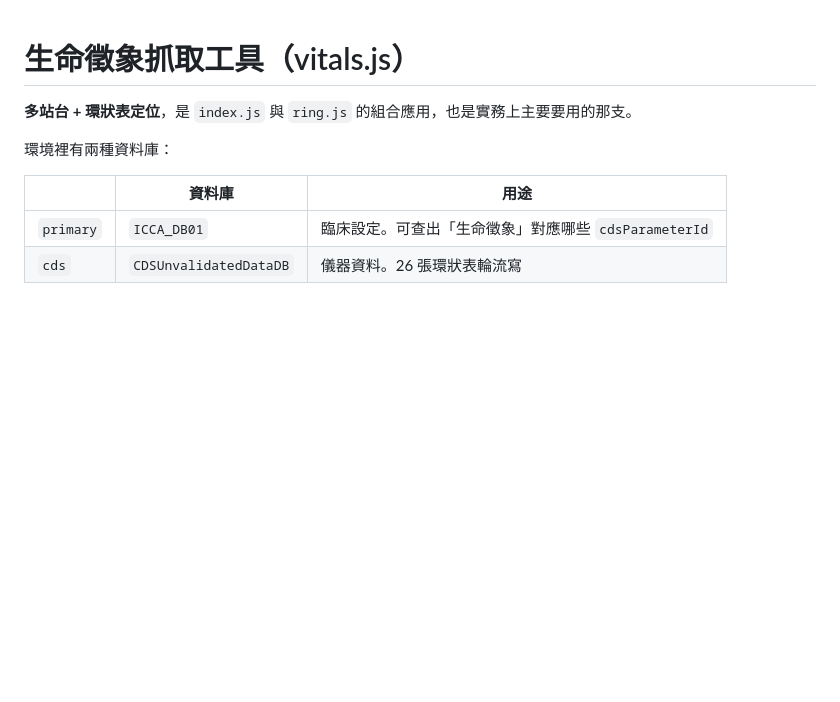
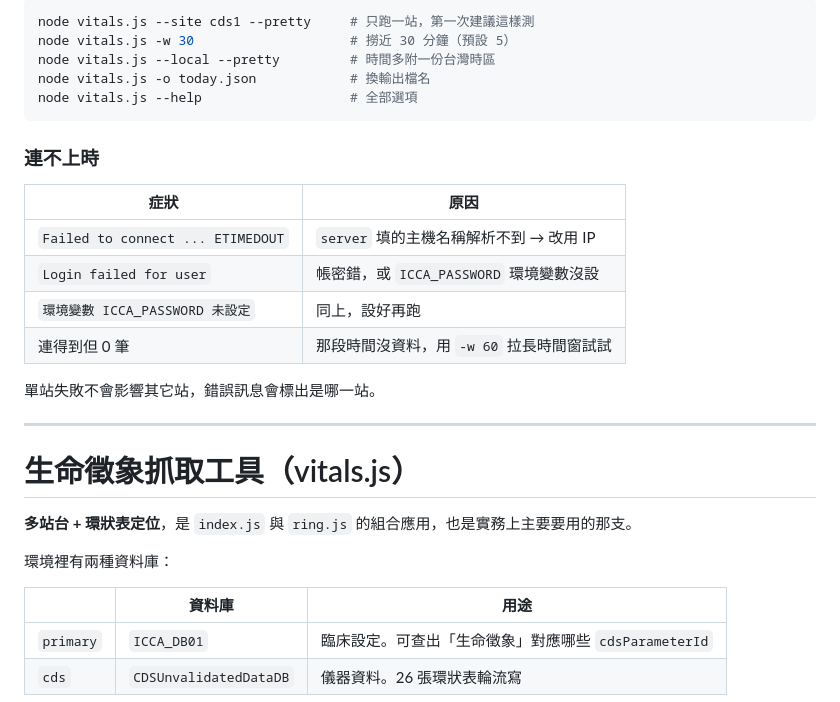
Before and after one commit to ding25025/icca-fetcher, a Markdown page: README.md, the part around one of its changes. Rendered like a GitHub page; blank space fills up the shorter version.

Commit message:
README：加上快速開始，供其它機器 clone 後照做

````diff
--- a/README.md
+++ b/README.md
@@ -1,3 +93,24 @@
+```bash
+node vitals.js --site cds1 --pretty     # 只跑一站，第一次建議這樣測
+node vitals.js -w 30                    # 撈近 30 分鐘（預設 5）
+node vitals.js --local --pretty         # 時間多附一份台灣時區
+node vitals.js -o today.json            # 換輸出檔名
+node vitals.js --help                   # 全部選項
+```
+
+### 連不上時
+
+| 症狀 | 原因 |
+|---|---|
+| `Failed to connect ... ETIMEDOUT` | `server` 填的主機名稱解析不到 → 改用 IP |
+| `Login failed for user` | 帳密錯，或 `ICCA_PASSWORD` 環境變數沒設 |
+| `環境變數 ICCA_PASSWORD 未設定` | 同上，設好再跑 |
+| 連得到但 0 筆 | 那段時間沒資料，用 `-w 60` 拉長時間窗試試 |
+
+單站失敗不會影響其它站，錯誤訊息會標出是哪一站。
+
+---
+
 # 生命徵象抓取工具（vitals.js）
 
 **多站台 + 環狀表定位**，是 `index.js` 與 `ring.js` 的組合應用，也是實務上主要要用的那支。
````
Also changed, not shown: other parts of README.md (+92 -0 lines).
